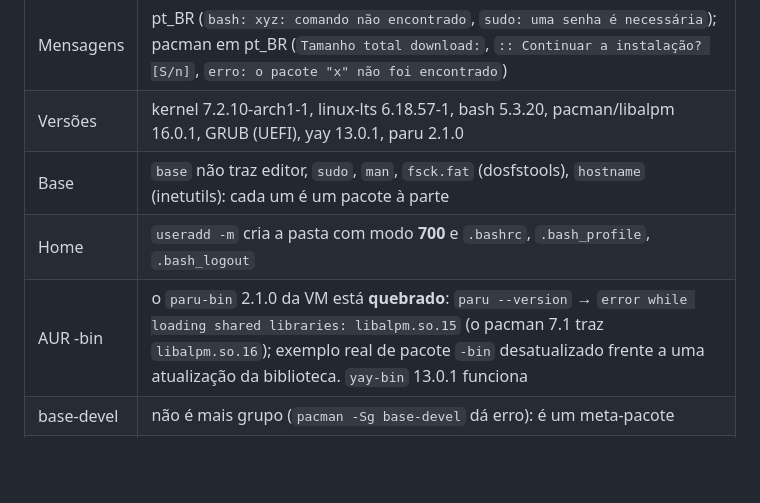
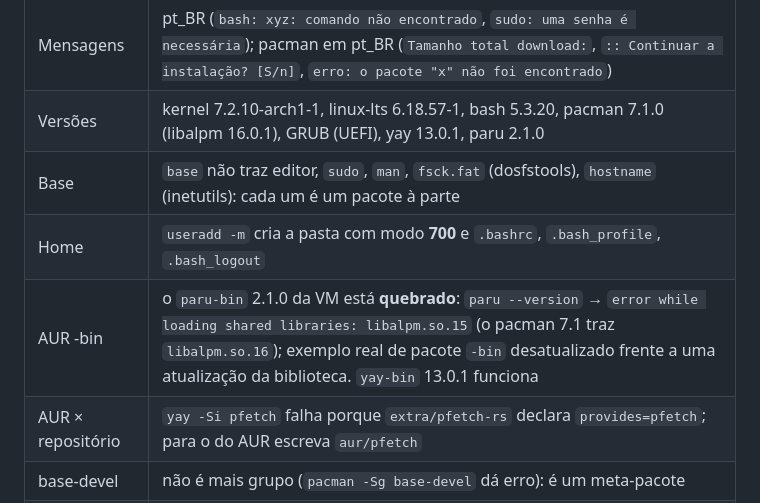
Before and after one commit to Wallysondevs/guia-arch, a Markdown page: CONTRIBUINDO.md, the part around the change. GitHub-like rendering; blank space fills up the shorter version.

Commit message:
CONTRIBUINDO: versão do pacman e aur/pfetch
Co-Authored-By: Claude Opus 5.5 <noreply@anthropic.com>

```diff
--- a/CONTRIBUINDO.md
+++ b/CONTRIBUINDO.md
@@ -124,10 +124,11 @@ $V -u root 'previa -Rns htop'           # idem para remoção
 | Prompt | `[ana@notebook ~]$` (`PS1='[\u@\h \W]\$ '`); root: `[root@notebook ~]#`; no live: `root@archiso ~ #` (zsh) |
 | `ls -l` | data com o **dia antes do mês**: `15 out 08:47`, `10 out 21:14` |
 | Mensagens | pt_BR (`bash: xyz: comando não encontrado`, `sudo: uma senha é necessária`); pacman em pt_BR (`Tamanho total download:`, `:: Continuar a instalação? [S/n]`, `erro: o pacote "x" não foi encontrado`) |
-| Versões | kernel 7.2.10-arch1-1, linux-lts 6.18.57-1, bash 5.3.20, pacman/libalpm 16.0.1, GRUB (UEFI), yay 13.0.1, paru 2.1.0 |
+| Versões | kernel 7.2.10-arch1-1, linux-lts 6.18.57-1, bash 5.3.20, pacman 7.1.0 (libalpm 16.0.1), GRUB (UEFI), yay 13.0.1, paru 2.1.0 |
 | Base | `base` não traz editor, `sudo`, `man`, `fsck.fat` (dosfstools), `hostname` (inetutils): cada um é um pacote à parte |
 | Home | `useradd -m` cria a pasta com modo **700** e `.bashrc`, `.bash_profile`, `.bash_logout` |
 | AUR -bin | o `paru-bin` 2.1.0 da VM está **quebrado**: `paru --version` → `error while loading shared libraries: libalpm.so.15` (o pacman 7.1 traz `libalpm.so.16`); exemplo real de pacote `-bin` desatualizado frente a uma atualização da biblioteca. `yay-bin` 13.0.1 funciona |
+| AUR × repositório | `yay -Si pfetch` falha porque `extra/pfetch-rs` declara `provides=pfetch`; para o do AUR escreva `aur/pfetch` |
 | base-devel | não é mais grupo (`pacman -Sg base-devel` dá erro): é um meta-pacote |
 | NTP | **desligado** depois da instalação (`timedatectl`: `System clock synchronized: no`, `NTP service: inactive`); liga-se com `timedatectl set-ntp true` (systemd-timesyncd) |
 | GRUB | com dois kernels, o padrão vira o que vier primeiro na ordem (o **LTS**); `GRUB_TOP_LEVEL` resolve; o pacman **não** roda `grub-mkconfig` sozinho |
```
